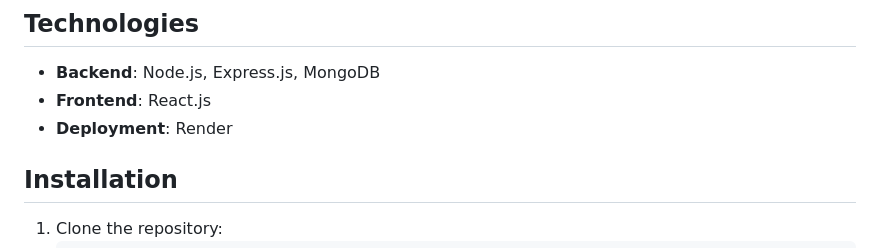
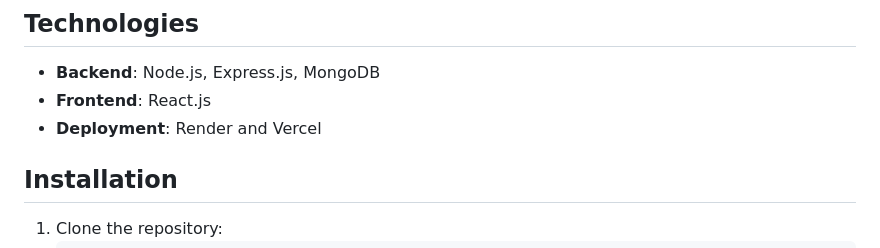
Before and after one commit to KayanGS/driver_instructor_app, a Markdown page: README.md, the part around the change. GitHub-like rendering.

```diff
--- a/README.md
+++ b/README.md
@@ -12,7 +12,7 @@ A web application for managing driving lessons, time slots, and purchases. Built
 ## Technologies
 - **Backend**: Node.js, Express.js, MongoDB
 - **Frontend**: React.js
-- **Deployment**: Render
+- **Deployment**: Render and Vercel
 
 ## Installation
 1. Clone the repository:
```
